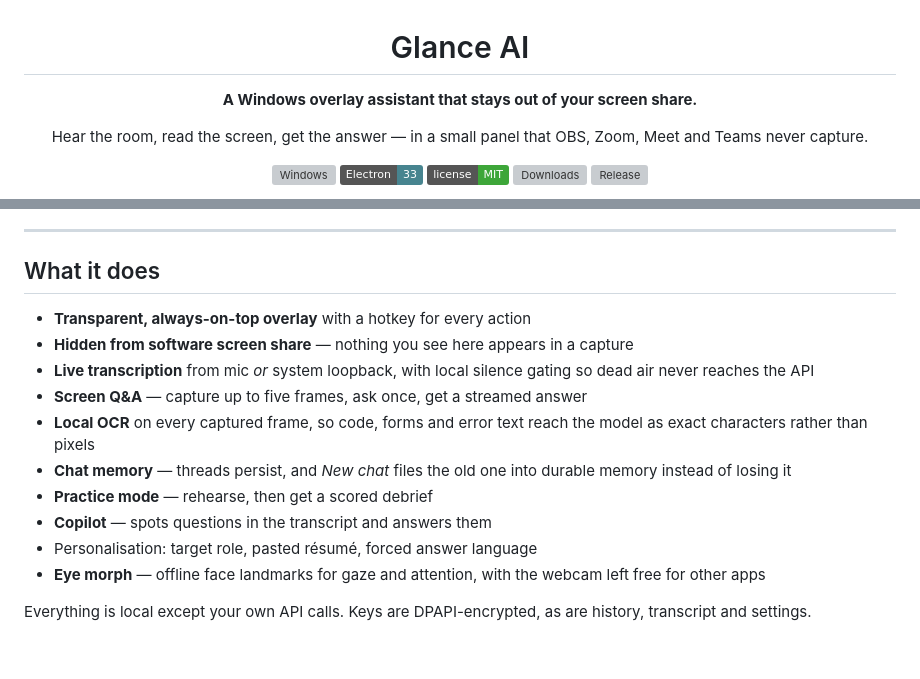
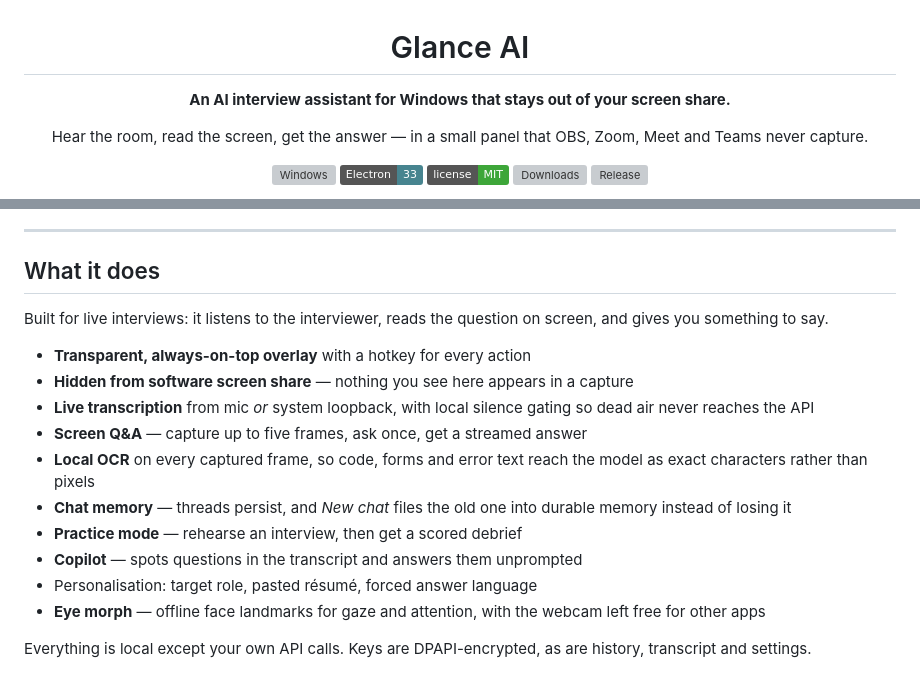
Before and after one commit to yagyeshVyas/glance-ai, a Markdown page: README.md, 2 parts joined by grey strips. GitHub-like rendering; badges without logos; blank space fills up the shorter version; grey boxes are pictures that could not be loaded.

Commit message:
Position the project as an AI interview assistant
The summit said 'overlay assistant', which does not say what the tool is for.
Interview assistance is the actual use case, so say it in the tagline, the
feature list and the repo description/topics.

```diff
--- a/README.md
+++ b/README.md
@@ -2,7 +2,7 @@
 
 # Glance AI
 
-**A Windows overlay assistant that stays out of your screen share.**
+**An AI interview assistant for Windows that stays out of your screen share.**
 
 Hear the room, read the screen, get the answer — in a small panel that OBS, Zoom, Meet and Teams never capture.
 
@@ -39,14 +39,16 @@ Then open ⚙ and add an API key — or point the base URL at any OpenAI-compati
 
 ## What it does
 
+Built for live interviews: it listens to the interviewer, reads the question on screen, and gives you something to say.
+
 - **Transparent, always-on-top overlay** with a hotkey for every action
 - **Hidden from software screen share** — nothing you see here appears in a capture
 - **Live transcription** from mic *or* system loopback, with local silence gating so dead air never reaches the API
 - **Screen Q&A** — capture up to five frames, ask once, get a streamed answer
 - **Local OCR** on every captured frame, so code, forms and error text reach the model as exact characters rather than pixels
 - **Chat memory** — threads persist, and *New chat* files the old one into durable memory instead of losing it
-- **Practice mode** — rehearse, then get a scored debrief
-- **Copilot** — spots questions in the transcript and answers them
+- **Practice mode** — rehearse an interview, then get a scored debrief
+- **Copilot** — spots questions in the transcript and answers them unprompted
 - Personalisation: target role, pasted résumé, forced answer language
 - **Eye morph** — offline face landmarks for gaze and attention, with the webcam left free for other apps
 
```
